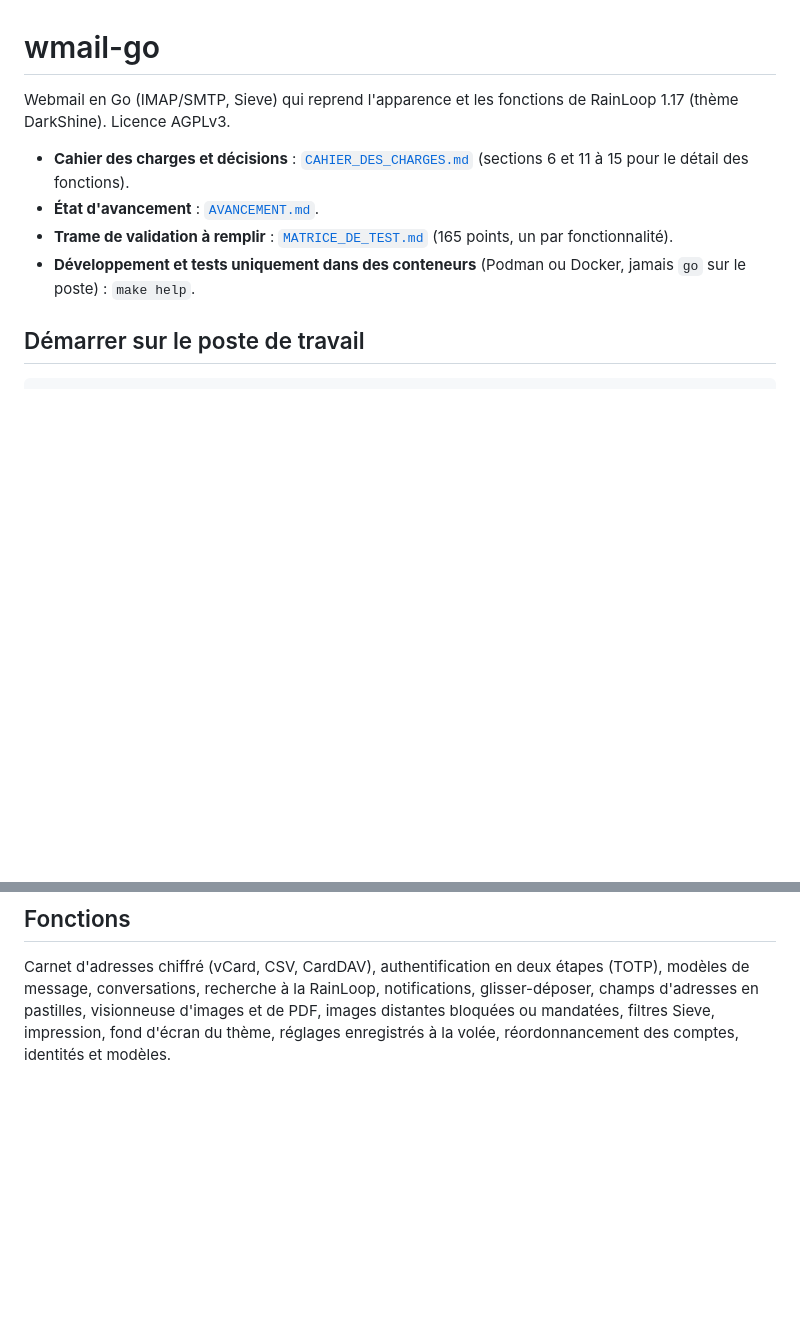
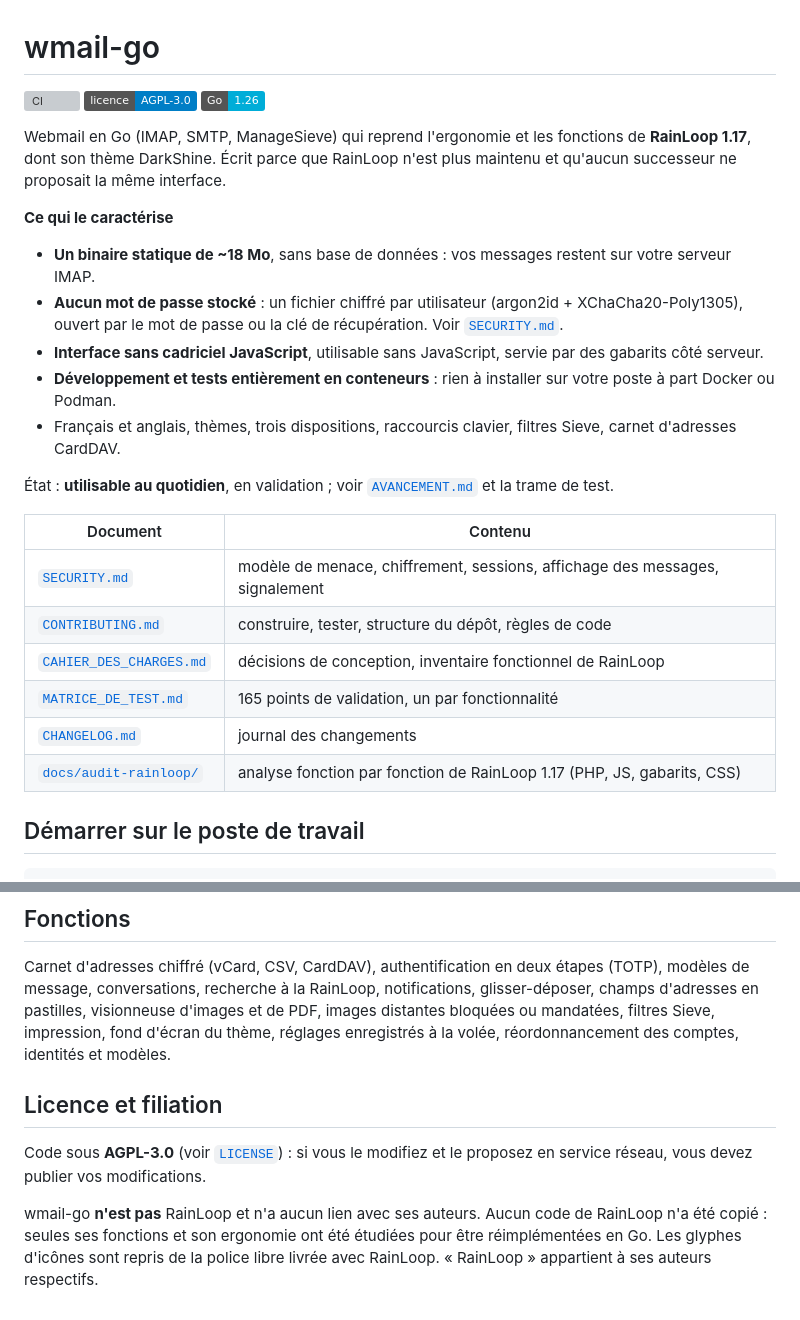
Before and after one commit to gdegoulet/wmail-go, a Markdown page: README.md, 2 parts joined by grey strips. Rendered like a GitHub page; badges without logos; blank space fills up the shorter version; grey boxes are pictures that could not be loaded.

Commit message:
README : présentation du projet, documents, licence et filiation
Co-Authored-By: Claude Opus 5 <noreply@anthropic.com>

```diff
--- a/README.md
+++ b/README.md
@@ -1,11 +1,32 @@
 # wmail-go
 
-Webmail en Go (IMAP/SMTP, Sieve) qui reprend l'apparence et les fonctions de RainLoop 1.17 (thème DarkShine). Licence AGPLv3.
+[![CI](https://github.com/gdegoulet/wmail-go/actions/workflows/ci.yml/badge.svg)](https://github.com/gdegoulet/wmail-go/actions/workflows/ci.yml)
+[![Licence AGPL v3](https://img.shields.io/badge/licence-AGPL--3.0-blue.svg)](LICENSE)
+[![Go](https://img.shields.io/badge/Go-1.26-00ADD8.svg)](go.mod)
 
-- **Cahier des charges et décisions** : [`CAHIER_DES_CHARGES.md`](CAHIER_DES_CHARGES.md) (sections 6 et 11 à 15 pour le détail des fonctions).
-- **État d'avancement** : [`AVANCEMENT.md`](AVANCEMENT.md).
-- **Trame de validation à remplir** : [`MATRICE_DE_TEST.md`](MATRICE_DE_TEST.md) (165 points, un par fonctionnalité).
-- **Développement et tests uniquement dans des conteneurs** (Podman ou Docker, jamais `go` sur le poste) : `make help`.
+Webmail en Go (IMAP, SMTP, ManageSieve) qui reprend l'ergonomie et les fonctions de **RainLoop 1.17**, dont son
+thème DarkShine. Écrit parce que RainLoop n'est plus maintenu et qu'aucun successeur ne proposait la même
+interface.
+
+**Ce qui le caractérise**
+
+- **Un binaire statique de ~18 Mo**, sans base de données : vos messages restent sur votre serveur IMAP.
+- **Aucun mot de passe stocké** : un fichier chiffré par utilisateur (argon2id + XChaCha20-Poly1305), ouvert par le
+  mot de passe ou la clé de récupération. Voir [`SECURITY.md`](SECURITY.md).
+- **Interface sans cadriciel JavaScript**, utilisable sans JavaScript, servie par des gabarits côté serveur.
+- **Développement et tests entièrement en conteneurs** : rien à installer sur votre poste à part Docker ou Podman.
+- Français et anglais, thèmes, trois dispositions, raccourcis clavier, filtres Sieve, carnet d'adresses CardDAV.
+
+État : **utilisable au quotidien**, en validation ; voir [`AVANCEMENT.md`](AVANCEMENT.md) et la trame de test.
+
+| Document | Contenu |
+|---|---|
+| [`SECURITY.md`](SECURITY.md) | modèle de menace, chiffrement, sessions, affichage des messages, signalement |
+| [`CONTRIBUTING.md`](CONTRIBUTING.md) | construire, tester, structure du dépôt, règles de code |
+| [`CAHIER_DES_CHARGES.md`](CAHIER_DES_CHARGES.md) | décisions de conception, inventaire fonctionnel de RainLoop |
+| [`MATRICE_DE_TEST.md`](MATRICE_DE_TEST.md) | 165 points de validation, un par fonctionnalité |
+| [`CHANGELOG.md`](CHANGELOG.md) | journal des changements |
+| [`docs/audit-rainloop/`](docs/audit-rainloop/) | analyse fonction par fonction de RainLoop 1.17 (PHP, JS, gabarits, CSS) |
 
 ## Démarrer sur le poste de travail
 
@@ -112,3 +133,12 @@ Carnet d'adresses chiffré (vCard, CSV, CardDAV), authentification en deux étap
 conversations, recherche à la RainLoop, notifications, glisser-déposer, champs d'adresses en pastilles, visionneuse
 d'images et de PDF, images distantes bloquées ou mandatées, filtres Sieve, impression, fond d'écran du thème,
 réglages enregistrés à la volée, réordonnancement des comptes, identités et modèles.
+
+## Licence et filiation
+
+Code sous **AGPL-3.0** (voir [`LICENSE`](LICENSE)) : si vous le modifiez et le proposez en service réseau, vous devez
+publier vos modifications.
+
+wmail-go **n'est pas** RainLoop et n'a aucun lien avec ses auteurs. Aucun code de RainLoop n'a été copié : seules
+ses fonctions et son ergonomie ont été étudiées pour être réimplémentées en Go. Les glyphes d'icônes sont repris de
+la police libre livrée avec RainLoop. « RainLoop » appartient à ses auteurs respectifs.
```
